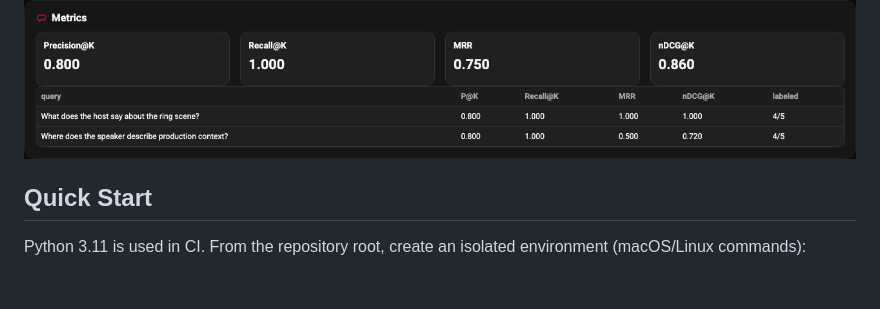
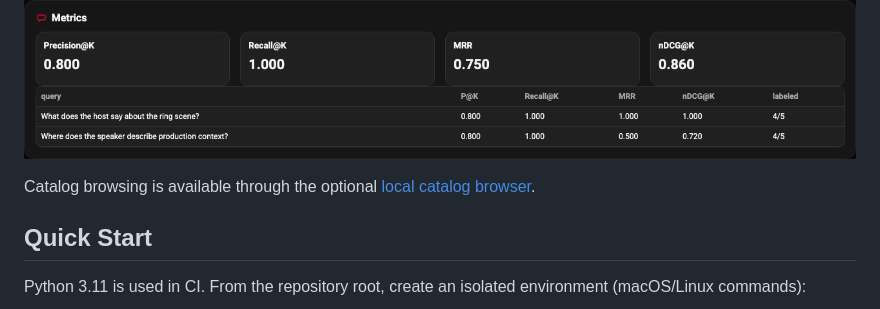
Before and after one commit to mikeh-studio/youtube-transcript-retrieval-lab, a Markdown page: README.md, the part around the change. GitHub-like rendering; blank space fills up the shorter version.

Commit message:
feat: add a local catalog browser and restricted read proxy (#43)
* feat: add local catalog browser with restricted read proxy

* fix: make catalog expiry resilient to clock skew

---------

```diff
--- a/README.md
+++ b/README.md
@@ -15,6 +15,8 @@ not establish real-world retrieval quality. Baseline RRF remains the default
 hybrid profile. See the [benchmark details](evals/README.md#fixture-result).
 
 ![Evaluation Metrics](docs/media/02-evaluation-metrics.png)
+
+Catalog browsing is available through the optional [local catalog browser](docs/catalog-browser.md).
 
 ## Quick Start
 
```
Also changed, not shown: docs/catalog-browser.md (added, +61 -0 lines), docs/media/catalog-desktop.png (added), docs/media/catalog-detail-mobile.png (added), docs/media/catalog-mobile.png (added), 10 other files.
